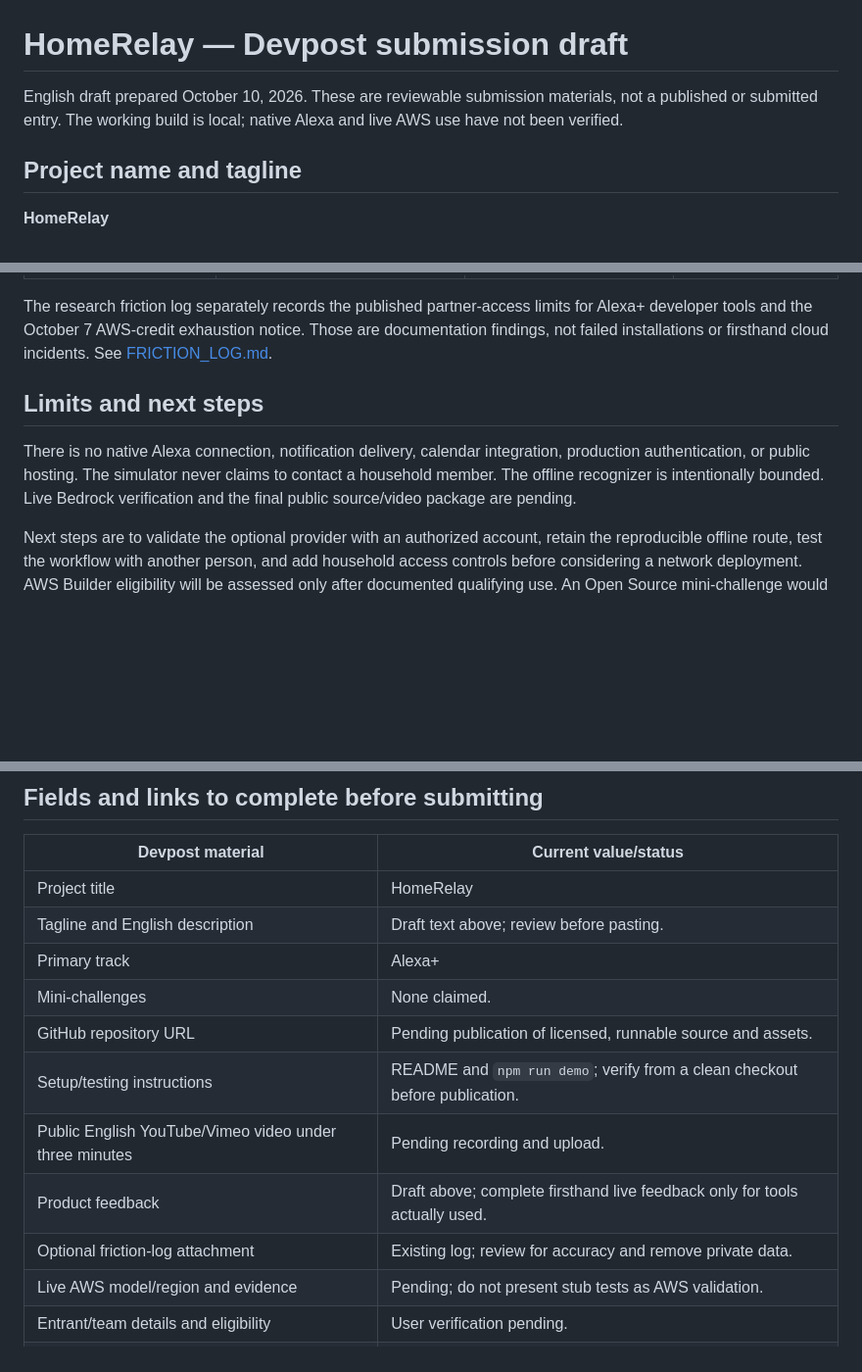
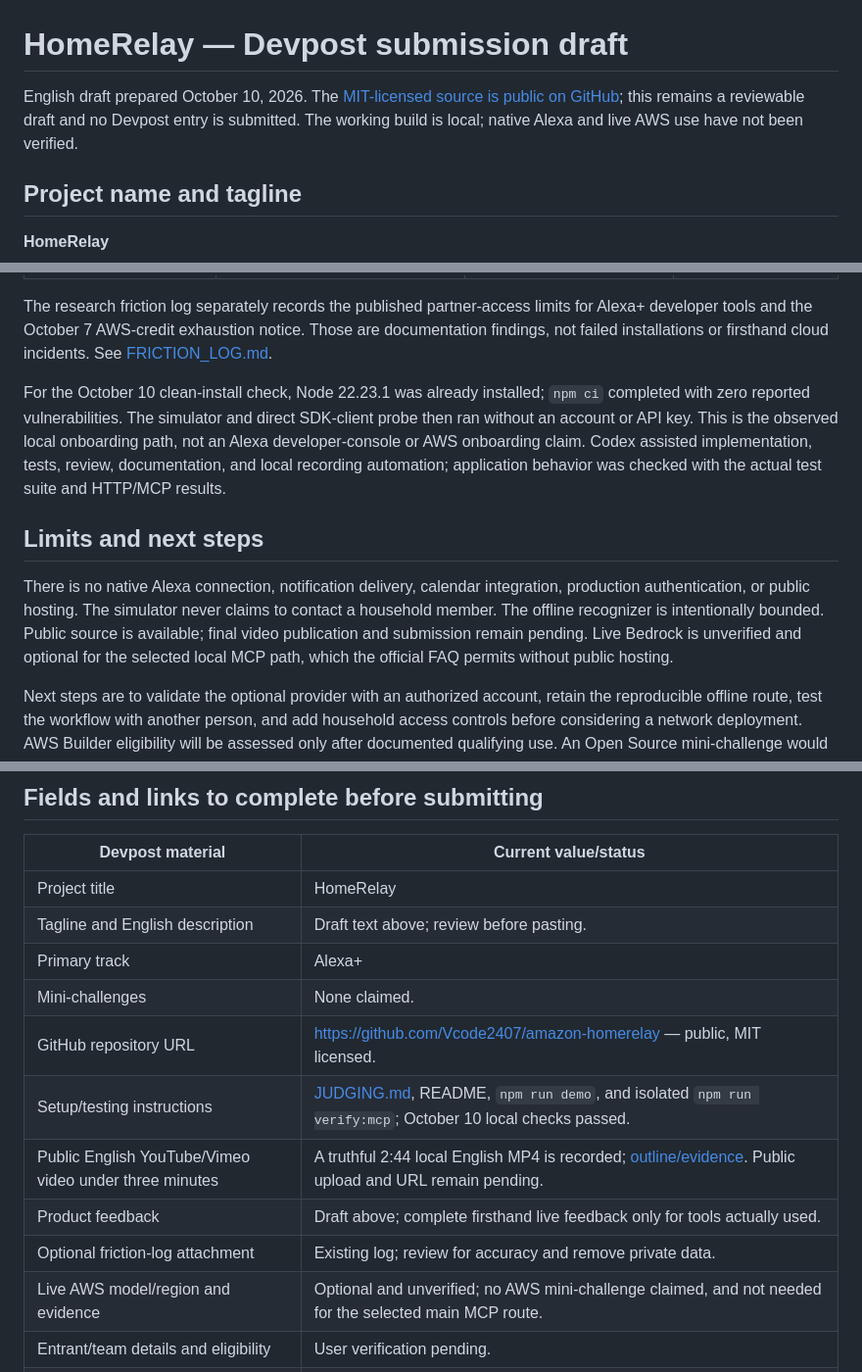
Before and after one commit to Vcode2407/amazon-homerelay, a Markdown page: docs/SUBMISSION.md, 3 parts joined by grey strips. Shown: that part at 98% size. Drawn GitHub-style; blank space fills up the shorter version.

```diff
--- a/docs/SUBMISSION.md
+++ b/docs/SUBMISSION.md
@@ -1,6 +1,6 @@
 # HomeRelay — Devpost submission draft
 
-English draft prepared October 10, 2026. These are reviewable submission materials, not a published or submitted entry. The working build is local; native Alexa and live AWS use have not been verified.
+English draft prepared October 10, 2026. The [MIT-licensed source is public on GitHub](https://github.com/Vcode2407/amazon-homerelay); this remains a reviewable draft and no Devpost entry is submitted. The working build is local; native Alexa and live AWS use have not been verified.
 
 ## Project name and tagline
 
@@ -62,9 +62,11 @@ These observations come from source, local tests, and the recorded friction log.
 
 The research friction log separately records the published partner-access limits for Alexa+ developer tools and the October 7 AWS-credit exhaustion notice. Those are documentation findings, not failed installations or firsthand cloud incidents. See [FRICTION_LOG.md](FRICTION_LOG.md).
 
+For the October 10 clean-install check, Node 22.23.1 was already installed; `npm ci` completed with zero reported vulnerabilities. The simulator and direct SDK-client probe then ran without an account or API key. This is the observed local onboarding path, not an Alexa developer-console or AWS onboarding claim. Codex assisted implementation, tests, review, documentation, and local recording automation; application behavior was checked with the actual test suite and HTTP/MCP results.
+
 ## Limits and next steps
 
-There is no native Alexa connection, notification delivery, calendar integration, production authentication, or public hosting. The simulator never claims to contact a household member. The offline recognizer is intentionally bounded. Live Bedrock verification and the final public source/video package are pending.
+There is no native Alexa connection, notification delivery, calendar integration, production authentication, or public hosting. The simulator never claims to contact a household member. The offline recognizer is intentionally bounded. Public source is available; final video publication and submission remain pending. Live Bedrock is unverified and optional for the selected local MCP path, which the official FAQ permits without public hosting.
 
 Next steps are to validate the optional provider with an authorized account, retain the reproducible offline route, test the workflow with another person, and add household access controls before considering a network deployment. AWS Builder eligibility will be assessed only after documented qualifying use. An Open Source mini-challenge would require a separate additional contribution; licensing HomeRelay alone is not that contribution.
 
@@ -91,12 +93,12 @@ Do not substitute a simulated Bedrock response for a live provider recording. A
 | Tagline and English description | Draft text above; review before pasting. |
 | Primary track | Alexa+ |
 | Mini-challenges | None claimed. |
-| GitHub repository URL | Pending publication of licensed, runnable source and assets. |
-| Setup/testing instructions | README and `npm run demo`; verify from a clean checkout before publication. |
-| Public English YouTube/Vimeo video under three minutes | Pending recording and upload. |
+| GitHub repository URL | https://github.com/Vcode2407/amazon-homerelay — public, MIT licensed. |
+| Setup/testing instructions | [JUDGING.md](JUDGING.md), README, `npm run demo`, and isolated `npm run verify:mcp`; October 10 local checks passed. |
+| Public English YouTube/Vimeo video under three minutes | A truthful 2:44 local English MP4 is recorded; [outline/evidence](DEMO.md). Public upload and URL remain pending. |
 | Product feedback | Draft above; complete firsthand live feedback only for tools actually used. |
 | Optional friction-log attachment | Existing log; review for accuracy and remove private data. |
-| Live AWS model/region and evidence | Pending; do not present stub tests as AWS validation. |
+| Live AWS model/region and evidence | Optional and unverified; no AWS mini-challenge claimed, and not needed for the selected main MCP route. |
 | Entrant/team details and eligibility | User verification pending. |
 | Judge access through November 20 | Arrange and verify repository/video access. |
 | Final Devpost URL/status | Pending; no submission made by this draft. |
```
Also changed, not shown: other parts of docs/SUBMISSION.md (+1 -1 lines), README.md (+11 -2 lines), docs/DEMO.md (added, +34 -0 lines), docs/HACKATHON.md (+14 -6 lines), docs/JUDGING.md (added, +72 -0 lines), docs/assets/handoff-review.png (added), 3 other files.
